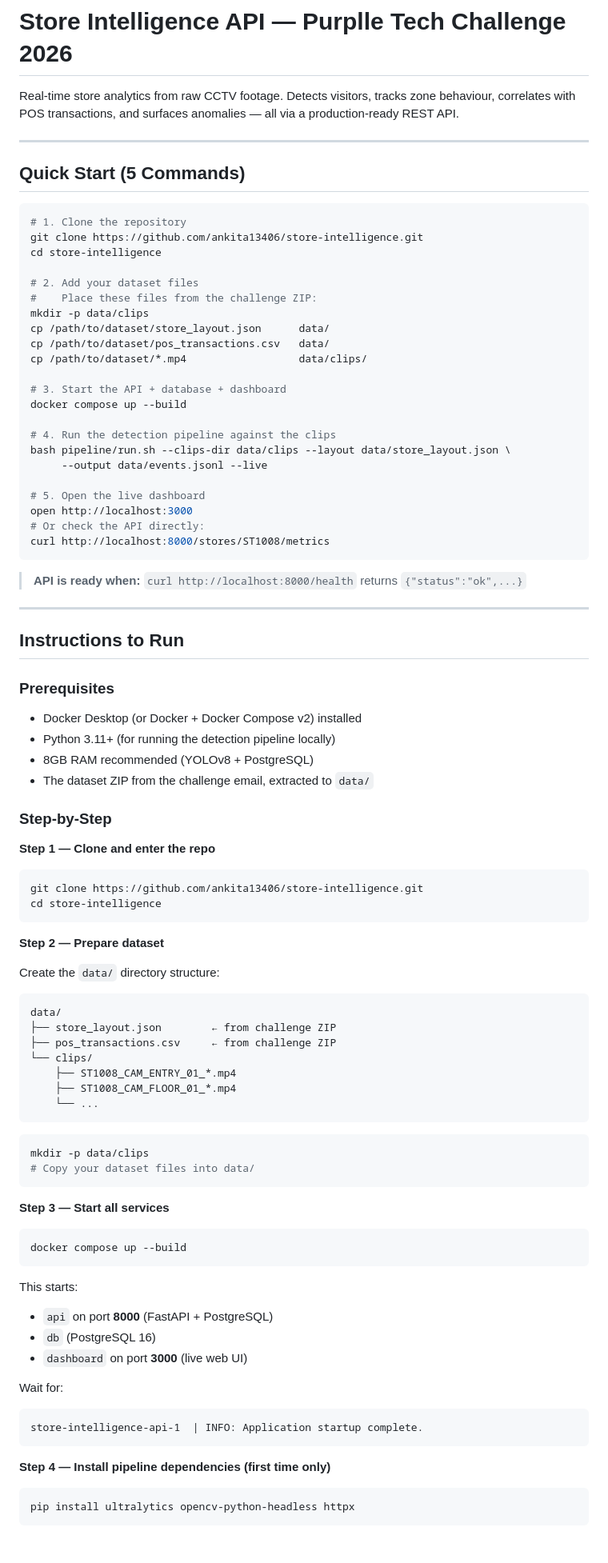
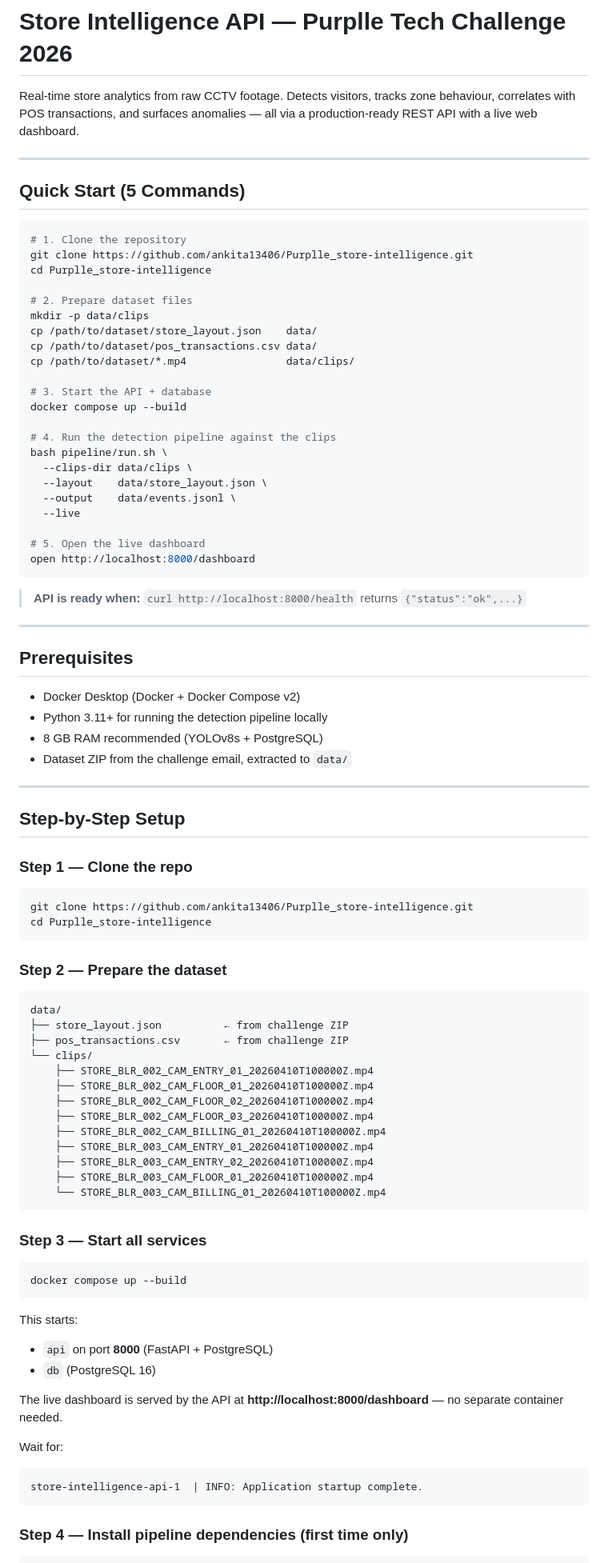
Before and after one commit to ankita13406/Purplle_store-intelligence, a Markdown page: README.md, the part around one of its changes. Shown at 80% size. Drawn GitHub-style.

````diff
--- a/README.md
+++ b/README.md
@@ -1,6 +1,6 @@
 # Store Intelligence API — Purplle Tech Challenge 2026
 
-Real-time store analytics from raw CCTV footage. Detects visitors, tracks zone behaviour, correlates with POS transactions, and surfaces anomalies — all via a production-ready REST API.
+Real-time store analytics from raw CCTV footage. Detects visitors, tracks zone behaviour, correlates with POS transactions, and surfaces anomalies — all via a production-ready REST API with a live web dashboard.
 
 ---
 
@@ -8,68 +8,71 @@ Real-time store analytics from raw CCTV footage. Detects visitors, tracks zone b
 
 ```bash
 # 1. Clone the repository
-git clone https://github.com/ankita13406/store-intelligence.git
-cd store-intelligence
+git clone https://github.com/ankita13406/Purplle_store-intelligence.git
+cd Purplle_store-intelligence
 
-# 2. Add your dataset files
-#    Place these files from the challenge ZIP:
+# 2. Prepare dataset files
 mkdir -p data/clips
-cp /path/to/dataset/store_layout.json      data/
-cp /path/to/dataset/pos_transactions.csv   data/
-cp /path/to/dataset/*.mp4                  data/clips/
+cp /path/to/dataset/store_layout.json    data/
+cp /path/to/dataset/pos_transactions.csv data/
+cp /path/to/dataset/*.mp4                data/clips/
 
-# 3. Start the API + database + dashboard
+# 3. Start the API + database
 docker compose up --build
 
 # 4. Run the detection pipeline against the clips
-bash pipeline/run.sh --clips-dir data/clips --layout data/store_layout.json \
-     --output data/events.jsonl --live
+bash pipeline/run.sh \
+  --clips-dir data/clips \
+  --layout    data/store_layout.json \
+  --output    data/events.jsonl \
+  --live
 
 # 5. Open the live dashboard
-open http://localhost:3000
-# Or check the API directly:
-curl http://localhost:8000/stores/ST1008/metrics
+open http://localhost:8000/dashboard
 ```
 
 > **API is ready when:** `curl http://localhost:8000/health` returns `{"status":"ok",...}`
 
 ---
 
-## Instructions to Run
+## Prerequisites
 
-### Prerequisites
-- Docker Desktop (or Docker + Docker Compose v2) installed
-- Python 3.11+ (for running the detection pipeline locally)
-- 8GB RAM recommended (YOLOv8 + PostgreSQL)
-- The dataset ZIP from the challenge email, extracted to `data/`
+- Docker Desktop (Docker + Docker Compose v2)
+- Python 3.11+ for running the detection pipeline locally
+- 8 GB RAM recommended (YOLOv8s + PostgreSQL)
+- Dataset ZIP from the challenge email, extracted to `data/`
 
-### Step-by-Step
+---
 
-**Step 1 — Clone and enter the repo**
+## Step-by-Step Setup
+
+### Step 1 — Clone the repo
+
 ```bash
-git clone https://github.com/ankita13406/store-intelligence.git
-cd store-intelligence
+git clone https://github.com/ankita13406/Purplle_store-intelligence.git
+cd Purplle_store-intelligence
 ```
 
-**Step 2 — Prepare dataset**
+### Step 2 — Prepare the dataset
 
-Create the `data/` directory structure:
 ```
 data/
-├── store_layout.json        ← from challenge ZIP
-├── pos_transactions.csv     ← from challenge ZIP
+├── store_layout.json          ← from challenge ZIP
+├── pos_transactions.csv       ← from challenge ZIP
 └── clips/
-    ├── ST1008_CAM_ENTRY_01_*.mp4
-    ├── ST1008_CAM_FLOOR_01_*.mp4
-    └── ...
+    ├── STORE_BLR_002_CAM_ENTRY_01_20260410T100000Z.mp4
+    ├── STORE_BLR_002_CAM_FLOOR_01_20260410T100000Z.mp4
+    ├── STORE_BLR_002_CAM_FLOOR_02_20260410T100000Z.mp4
+    ├── STORE_BLR_002_CAM_FLOOR_03_20260410T100000Z.mp4
+    ├── STORE_BLR_002_CAM_BILLING_01_20260410T100000Z.mp4
+    ├── STORE_BLR_003_CAM_ENTRY_01_20260410T100000Z.mp4
+    ├── STORE_BLR_003_CAM_ENTRY_02_20260410T100000Z.mp4
+    ├── STORE_BLR_003_CAM_FLOOR_01_20260410T100000Z.mp4
+    └── STORE_BLR_003_CAM_BILLING_01_20260410T100000Z.mp4
 ```
 
-```bash
-mkdir -p data/clips
-# Copy your dataset files into data/
-```
+### Step 3 — Start all services
 
-**Step 3 — Start all services**
 ```bash
 docker compose up --build
 ```
@@ -77,15 +80,13 @@ docker compose up --build
 This starts:
 - `api` on port **8000** (FastAPI + PostgreSQL)
 - `db` (PostgreSQL 16)
-- `dashboard` on port **3000** (live web UI)
+
+The live dashboard is served by the API at **http://localhost:8000/dashboard** — no separate container needed.
 
 Wait for:
 ```
 store-intelligence-api-1  | INFO: Application startup complete.
 ```
 
-**Step 4 — Install pipeline dependencies (first time only)**
-```bash
-pip install ultralytics opencv-python-headless httpx
-```
+### Step 4 — Install pipeline dependencies (first time only)
 
````
Also changed, not shown: other parts of README.md (+167 -84 lines).
